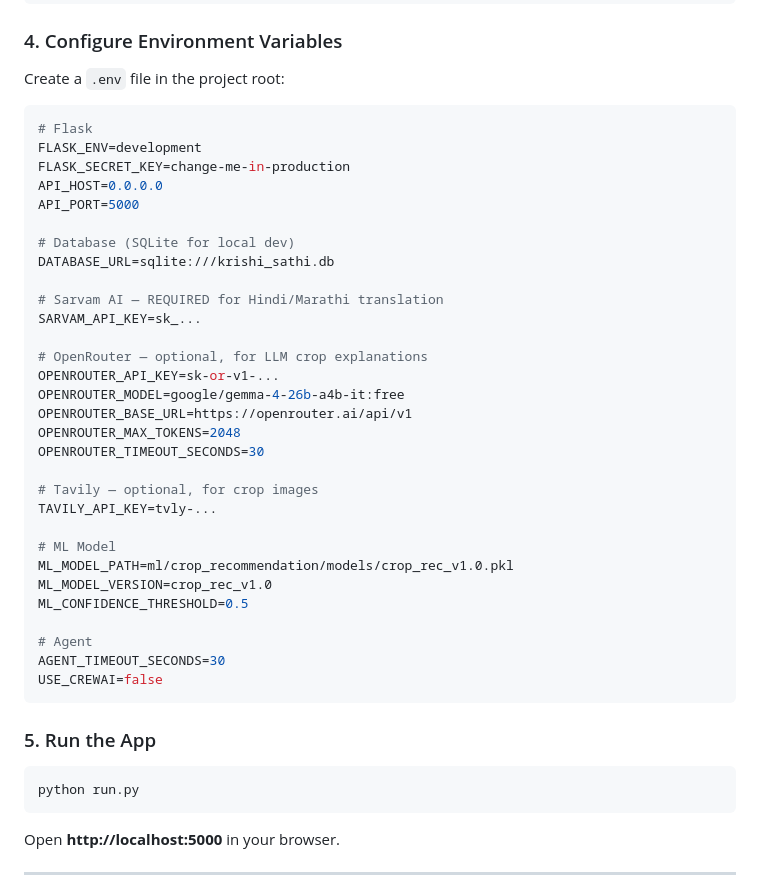
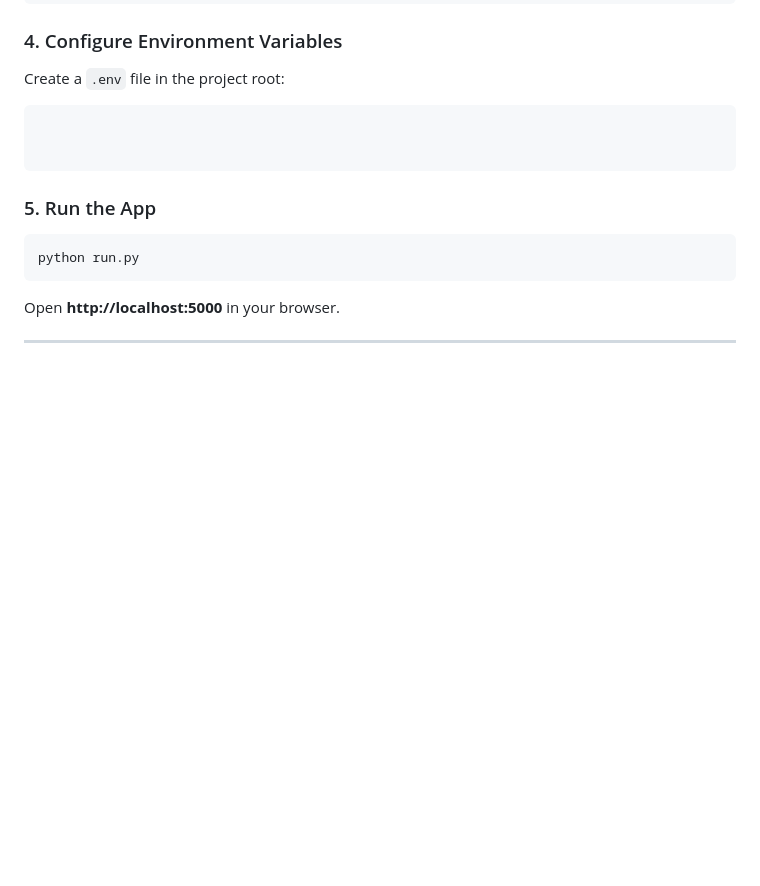
Before and after one commit to prasmit2410/KrishiSathi, a Markdown page: README.md, the part around the change. Drawn GitHub-style; blank space fills up the shorter version.

````diff
--- a/README.md
+++ b/README.md
@@ -229,36 +229,8 @@ pip install -r requirements.txt
 Create a `.env` file in the project root:
 
 ```env
-# Flask
-FLASK_ENV=development
-FLASK_SECRET_KEY=change-me-in-production
-API_HOST=0.0.0.0
-API_PORT=5000
 
-# Database (SQLite for local dev)
-DATABASE_URL=sqlite:///krishi_sathi.db
 
-# Sarvam AI — REQUIRED for Hindi/Marathi translation
-SARVAM_API_KEY=sk_...
-
-# OpenRouter — optional, for LLM crop explanations
-OPENROUTER_API_KEY=sk-or-v1-...
-OPENROUTER_MODEL=google/gemma-4-26b-a4b-it:free
-OPENROUTER_BASE_URL=https://openrouter.ai/api/v1
-OPENROUTER_MAX_TOKENS=2048
-OPENROUTER_TIMEOUT_SECONDS=30
-
-# Tavily — optional, for crop images
-TAVILY_API_KEY=tvly-...
-
-# ML Model
-ML_MODEL_PATH=ml/crop_recommendation/models/crop_rec_v1.0.pkl
-ML_MODEL_VERSION=crop_rec_v1.0
-ML_CONFIDENCE_THRESHOLD=0.5
-
-# Agent
-AGENT_TIMEOUT_SECONDS=30
-USE_CREWAI=false
 ```
 
 ### 5. Run the App
````
